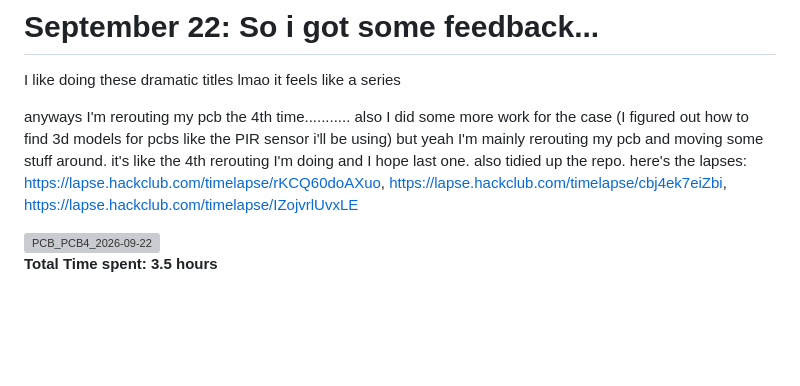
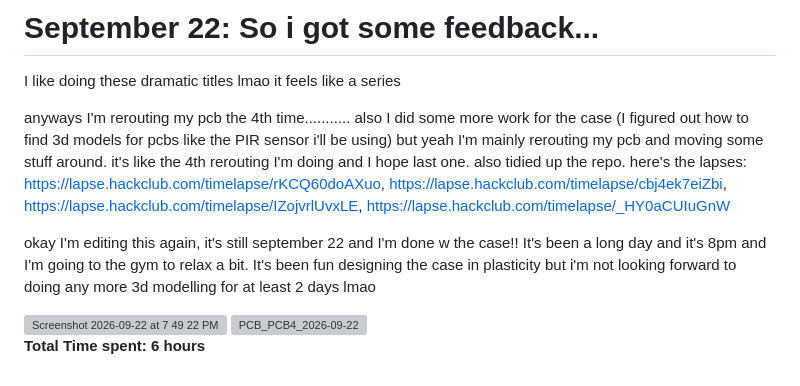
Before and after one commit to Cosmin-Mare/TIPTOE, a Markdown page: JOURNAL.md, the part around the change. Rendered like a GitHub page; blank space fills up the shorter version; grey boxes are pictures that could not be loaded.

Commit message:
Revise JOURNAL.md with new links and time spent
Updated journal entry with additional links and reflections on case design.

```diff
--- a/JOURNAL.md
+++ b/JOURNAL.md
@@ -100,8 +100,12 @@ I like doing these dramatic titles lmao it feels like a series
 
 anyways I'm rerouting my pcb the 4th time........... also I did some more work for the case (I figured out how to find 3d models for pcbs like the PIR sensor i'll be using)
 but yeah I'm mainly rerouting my pcb and moving some stuff around. it's like the 4th rerouting I'm doing and I hope last one. also tidied up the repo.
-here's the lapses: https://lapse.hackclub.com/timelapse/rKCQ60doAXuo, https://lapse.hackclub.com/timelapse/cbj4ek7eiZbi, https://lapse.hackclub.com/timelapse/IZojvrlUvxLE
+here's the lapses: https://lapse.hackclub.com/timelapse/rKCQ60doAXuo, https://lapse.hackclub.com/timelapse/cbj4ek7eiZbi, https://lapse.hackclub.com/timelapse/IZojvrlUvxLE, https://lapse.hackclub.com/timelapse/_HY0aCUIuGnW
 
+okay I'm editing this again, it's still september 22 and I'm done w the case!! It's been a long day and it's 8pm and I'm going to the gym to relax a bit. It's been fun designing the case in plasticity but i'm not looking forward to doing any more 3d modelling for at least 2 days lmao
+
+
+<img width="883" height="742" alt="Screenshot 2026-09-22 at 7 49 22 PM" src="https://github.com/user-attachments/assets/67050f0c-a780-42f3-a280-b00544253e5f" />
 <img width="2160" height="2224" alt="PCB_PCB4_2026-09-22" src="https://github.com/user-attachments/assets/9edd5bcc-b38b-4975-9bae-f67599f985ba" />
 
-**Total Time spent: 3.5 hours**
+**Total Time spent: 6 hours**
```
